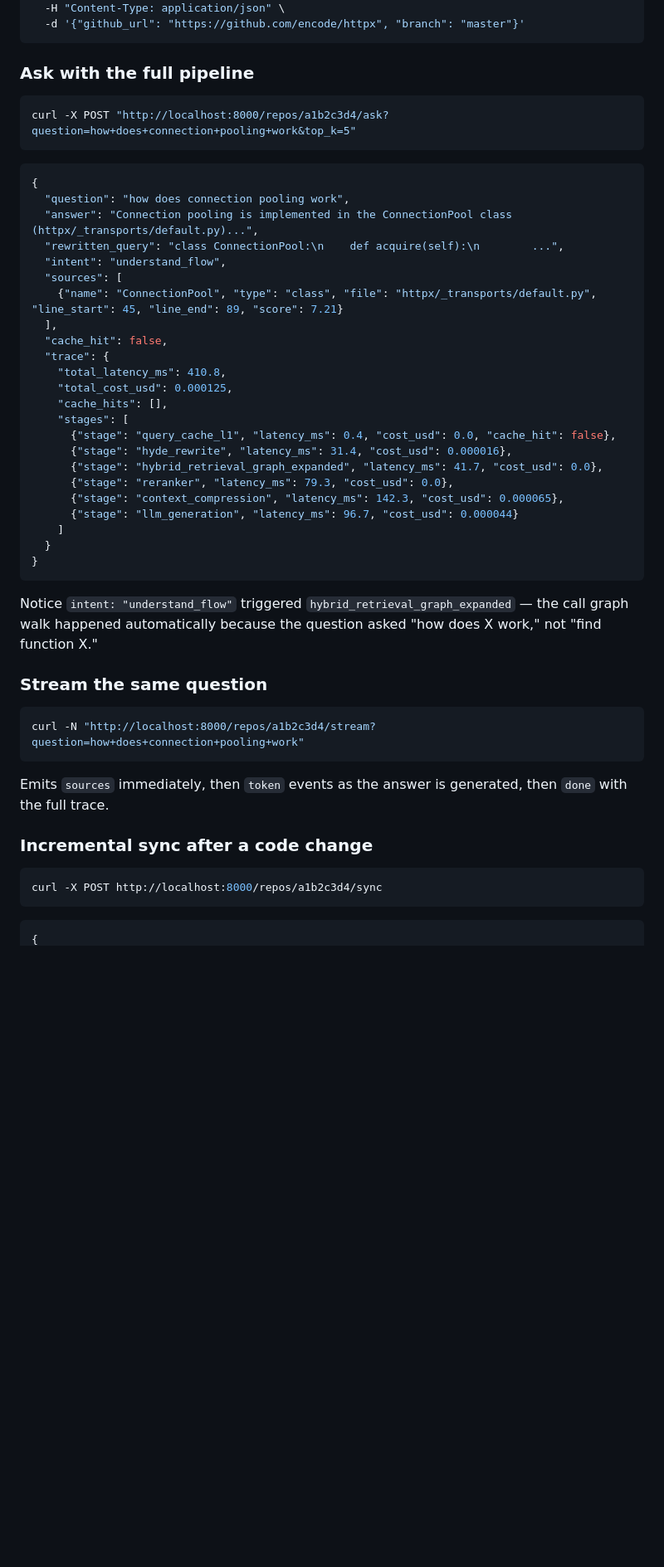
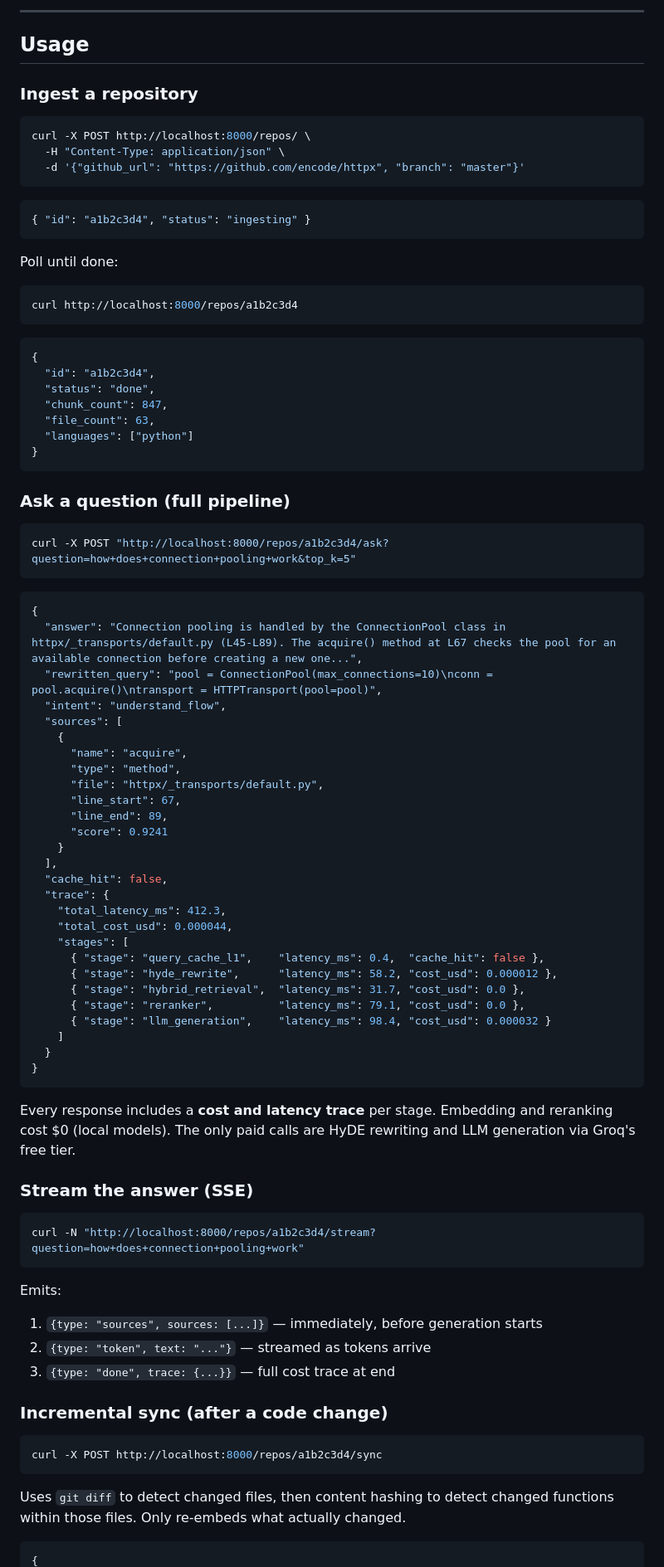
Before and after one commit to KhanSimak/codebase-qa, a Markdown page: README.md, the part around one of its changes. Shown at 83% size. Drawn GitHub-style; blank space fills up the shorter version.

````diff
--- a/README.md
+++ b/README.md
@@ -181,48 +187,91 @@ curl -X POST http://localhost:8000/repos \
+---
+
+## Usage
+
+### Ingest a repository
+
+```bash
+curl -X POST http://localhost:8000/repos/ \
   -H "Content-Type: application/json" \
   -d '{"github_url": "https://github.com/encode/httpx", "branch": "master"}'
 ```
 
-### Ask with the full pipeline
+```json
+{ "id": "a1b2c3d4", "status": "ingesting" }
+```
+
+Poll until done:
+
+```bash
+curl http://localhost:8000/repos/a1b2c3d4
+```
+
+```json
+{
+  "id": "a1b2c3d4",
+  "status": "done",
+  "chunk_count": 847,
+  "file_count": 63,
+  "languages": ["python"]
+}
+```
+
+### Ask a question (full pipeline)
+
 ```bash
 curl -X POST "http://localhost:8000/repos/a1b2c3d4/ask?question=how+does+connection+pooling+work&top_k=5"
 ```
+
 ```json
 {
-  "question": "how does connection pooling work",
-  "answer": "Connection pooling is implemented in the ConnectionPool class (httpx/_transports/default.py)...",
-  "rewritten_query": "class ConnectionPool:\n    def acquire(self):\n        ...",
+  "answer": "Connection pooling is handled by the ConnectionPool class in httpx/_transports/default.py (L45-L89). The acquire() method at L67 checks the pool for an available connection before creating a new one...",
+  "rewritten_query": "pool = ConnectionPool(max_connections=10)\nconn = pool.acquire()\ntransport = HTTPTransport(pool=pool)",
   "intent": "understand_flow",
   "sources": [
-    {"name": "ConnectionPool", "type": "class", "file": "httpx/_transports/default.py", "line_start": 45, "line_end": 89, "score": 7.21}
+    {
+      "name": "acquire",
+      "type": "method",
+      "file": "httpx/_transports/default.py",
+      "line_start": 67,
+      "line_end": 89,
+      "score": 0.9241
+    }
   ],
   "cache_hit": false,
   "trace": {
-    "total_latency_ms": 410.8,
-    "total_cost_usd": 0.000125,
-    "cache_hits": [],
+    "total_latency_ms": 412.3,
+    "total_cost_usd": 0.000044,
     "stages": [
-      {"stage": "query_cache_l1", "latency_ms": 0.4, "cost_usd": 0.0, "cache_hit": false},
-      {"stage": "hyde_rewrite", "latency_ms": 31.4, "cost_usd": 0.000016},
-      {"stage": "hybrid_retrieval_graph_expanded", "latency_ms": 41.7, "cost_usd": 0.0},
-      {"stage": "reranker", "latency_ms": 79.3, "cost_usd": 0.0},
-      {"stage": "context_compression", "latency_ms": 142.3, "cost_usd": 0.000065},
-      {"stage": "llm_generation", "latency_ms": 96.7, "cost_usd": 0.000044}
+      { "stage": "query_cache_l1",    "latency_ms": 0.4,  "cache_hit": false },
+      { "stage": "hyde_rewrite",      "latency_ms": 58.2, "cost_usd": 0.000012 },
+      { "stage": "hybrid_retrieval",  "latency_ms": 31.7, "cost_usd": 0.0 },
+      { "stage": "reranker",          "latency_ms": 79.1, "cost_usd": 0.0 },
+      { "stage": "llm_generation",    "latency_ms": 98.4, "cost_usd": 0.000032 }
     ]
   }
 }
 ```
 
-Notice `intent: "understand_flow"` triggered `hybrid_retrieval_graph_expanded` — the call graph walk happened automatically because the question asked "how does X work," not "find function X."
+Every response includes a **cost and latency trace** per stage. Embedding and reranking cost $0 (local models). The only paid calls are HyDE rewriting and LLM generation via Groq's free tier.
 
-### Stream the same question
+### Stream the answer (SSE)
+
 ```bash
 curl -N "http://localhost:8000/repos/a1b2c3d4/stream?question=how+does+connection+pooling+work"
 ```
-Emits `sources` immediately, then `token` events as the answer is generated, then `done` with the full trace.
 
-### Incremental sync after a code change
+Emits:
+1. `{type: "sources", sources: [...]}` — immediately, before generation starts
+2. `{type: "token", text: "..."}` — streamed as tokens arrive
+3. `{type: "done", trace: {...}}` — full cost trace at end
+
+### Incremental sync (after a code change)
+
 ```bash
 curl -X POST http://localhost:8000/repos/a1b2c3d4/sync
 ```
+
+Uses `git diff` to detect changed files, then content hashing to detect changed functions within those files. Only re-embeds what actually changed.
+
 ```json
 {
````
Also changed, not shown: other parts of README.md (+253 -172 lines).
